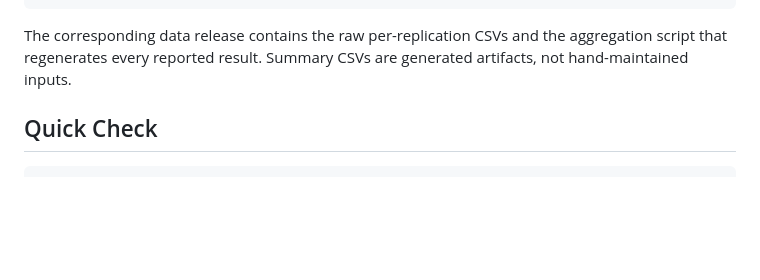
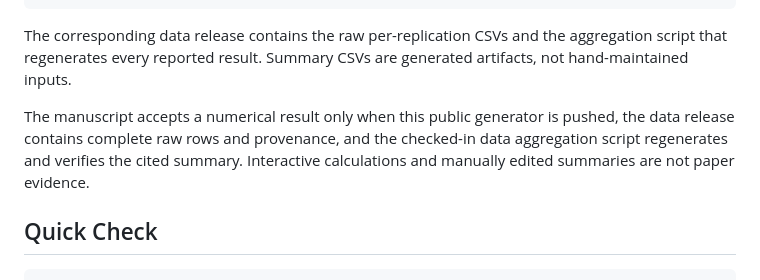
Before and after one commit to atavory/ney, a Markdown page: replication/hidden_bias_regional_repair/README.md, the part around the change. Rendered like a GitHub page; blank space fills up the shorter version.

Commit message:
Document result acceptance rule

```diff
--- a/replication/hidden_bias_regional_repair/README.md
+++ b/replication/hidden_bias_regional_repair/README.md
@@ -44,6 +44,11 @@ python scripts/launch_validated_reference_transfer.py
 The corresponding data release contains the raw per-replication CSVs and the
 aggregation script that regenerates every reported result. Summary CSVs are
 generated artifacts, not hand-maintained inputs.
+
+The manuscript accepts a numerical result only when this public generator is
+pushed, the data release contains complete raw rows and provenance, and the
+checked-in data aggregation script regenerates and verifies the cited summary.
+Interactive calculations and manually edited summaries are not paper evidence.
 
 ## Quick Check
 
```
